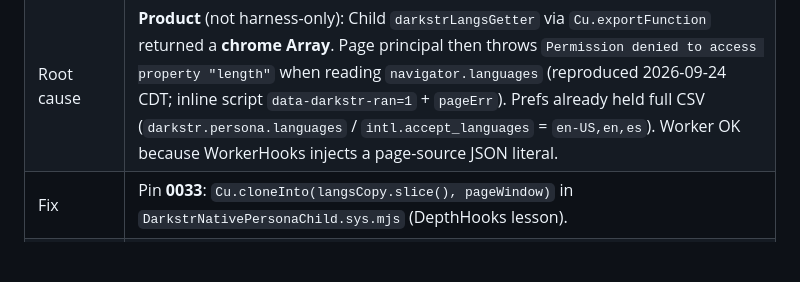
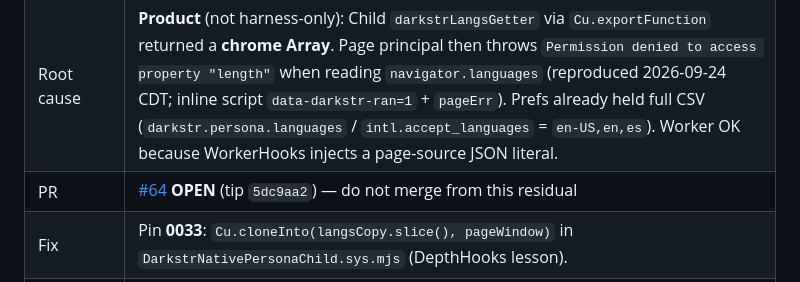
Before and after one commit to alex-hinojosa/darkstr, a Markdown page: docs/PHASE-4-STATUS.md, the part around one of its changes. Rendered like a GitHub page; blank space fills up the shorter version.

Commit message:
docs(phase4): link PR #64 for 0033 langs cloneInto

```diff
--- a/docs/PHASE-4-STATUS.md
+++ b/docs/PHASE-4-STATUS.md
@@ -222,6 +222,7 @@ Brand: darkstr — not official LibreWolf. No Proof ping from this residual clos
 |------|--------|
 | Symptom | Proof XOR PASS soft note: Marionette window `langs_page=[]` on Pollution SubsequentNav; worker langs `en-US,en,es`; first-nav window langs included `es`. |
 | Root cause | **Product** (not harness-only): Child `darkstrLangsGetter` via `Cu.exportFunction` returned a **chrome Array**. Page principal then throws `Permission denied to access property "length"` when reading `navigator.languages` (reproduced 2026-09-24 CDT; inline script `data-darkstr-ran=1` + `pageErr`). Prefs already held full CSV (`darkstr.persona.languages` / `intl.accept_languages` = `en-US,en,es`). Worker OK because WorkerHooks injects a page-source JSON literal. |
+| PR | [#64](https://github.com/alex-hinojosa/darkstr/pull/64) **OPEN** (tip `5dc9aa2`) — do not merge from this residual |
 | Fix | Pin **0033**: `Cu.cloneInto(langsCopy.slice(), pageWindow)` in `DarkstrNativePersonaChild.sys.mjs` (DepthHooks lesson). |
 | Patch | [`patches/0033-darkstr-nav-languages-cloneinto.patch`](../patches/0033-darkstr-nav-languages-cloneinto.patch) |
 | Mini helper | [`PHASE-4-LANGS-0033-MINI-APPLY.sh`](PHASE-4-LANGS-0033-MINI-APPLY.sh) |
```
Also changed, not shown: other parts of docs/PHASE-4-STATUS.md (+1 -1 lines).
